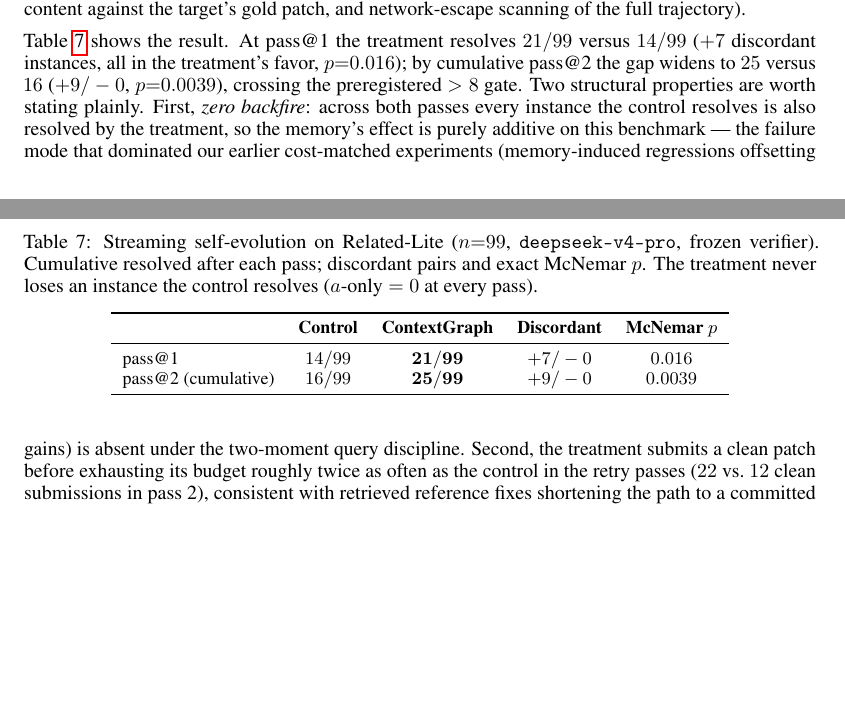
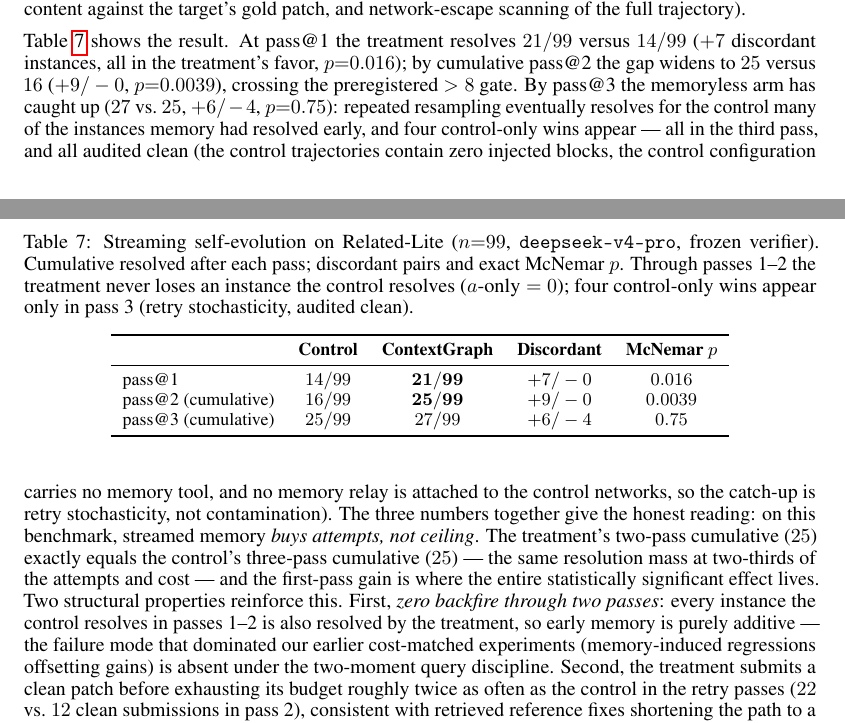
Before and after one commit to wzh4464/ContextGraph-paper, a LaTeX paper (main.tex): two parts of pages 13 and 14 of 16, joined at a grey line, cut so that both start at the same text, the shorter picture padded with empty space. Compiled offline with pdfLaTeX.

Commit message:
results: final pass@3 (27v25 n.s.) -- memory buys attempts not ceiling; treatment@2 == control@3

```diff
--- a/main.tex
+++ b/main.tex
@@ -489,7 +489,7 @@ Both arms run byte-identical configurations --- same model, decoding, step budge
 
 \begin{table}[h]
 \centering
-\caption{Streaming self-evolution on Related-Lite ($n{=}99$, \texttt{deepseek-v4-pro}, frozen verifier). Cumulative resolved after each pass; discordant pairs and exact McNemar $p$. The treatment never loses an instance the control resolves ($a$-only${}={}0$ at every pass).}
+\caption{Streaming self-evolution on Related-Lite ($n{=}99$, \texttt{deepseek-v4-pro}, frozen verifier). Cumulative resolved after each pass; discordant pairs and exact McNemar $p$. Through passes 1--2 the treatment never loses an instance the control resolves ($a$-only${}={}0$); four control-only wins appear only in pass~3 (retry stochasticity, audited clean).}
 \label{tab:swectx-stream}
 \small
 \begin{tabular}{lccccc}
@@ -498,12 +498,12 @@ Both arms run byte-identical configurations --- same model, decoding, step budge
 \midrule
 pass@1 & $14/99$ & $\mathbf{21/99}$ & $+7/-0$ & $0.016$ \\
 pass@2 (cumulative) & $16/99$ & $\mathbf{25/99}$ & $+9/-0$ & $0.0039$ \\
-% TODO(pass@3): fill from stream_pass_analysis --passes p1,p2,p3 when the final pass completes
+pass@3 (cumulative) & $25/99$ & $27/99$ & $+6/-4$ & $0.75$ \\
 \bottomrule
 \end{tabular}
 \end{table}
 
-Table~\ref{tab:swectx-stream} shows the result. At pass@1 the treatment resolves $21/99$ versus $14/99$ ($+7$ discordant instances, all in the treatment's favor, $p{=}0.016$); by cumulative pass@2 the gap widens to $25$ versus $16$ ($+9/-0$, $p{=}0.0039$), crossing the preregistered $>8$ gate. Two structural properties are worth stating plainly. First, \emph{zero backfire}: across both passes every instance the control resolves is also resolved by the treatment, so the memory's effect is purely additive on this benchmark --- the failure mode that dominated our earlier cost-matched experiments (memory-induced regressions offsetting gains) is absent under the two-moment query discipline. Second, the treatment submits a clean patch before exhausting its budget roughly twice as often as the control in the retry passes ($22$ vs.\ $12$ clean submissions in pass~2), consistent with retrieved reference fixes shortening the path to a committed edit rather than merely relabeling the same outcomes.
+Table~\ref{tab:swectx-stream} shows the result. At pass@1 the treatment resolves $21/99$ versus $14/99$ ($+7$ discordant instances, all in the treatment's favor, $p{=}0.016$); by cumulative pass@2 the gap widens to $25$ versus $16$ ($+9/-0$, $p{=}0.0039$), crossing the preregistered $>8$ gate. By pass@3 the memoryless arm has caught up ($27$ vs.\ $25$, $+6/-4$, $p{=}0.75$): repeated resampling eventually resolves for the control many of the instances memory had resolved early, and four control-only wins appear --- all in the third pass, and all audited clean (the control trajectories contain zero injected blocks, the control configuration carries no memory tool, and no memory relay is attached to the control networks, so the catch-up is retry stochasticity, not contamination). The three numbers together give the honest reading: on this benchmark, streamed memory \emph{buys attempts, not ceiling}. The treatment's two-pass cumulative ($25$) exactly equals the control's three-pass cumulative ($25$) --- the same resolution mass at two-thirds of the attempts and cost --- and the first-pass gain is where the entire statistically significant effect lives. Two structural properties reinforce this. First, \emph{zero backfire through two passes}: every instance the control resolves in passes 1--2 is also resolved by the treatment, so early memory is purely additive --- the failure mode that dominated our earlier cost-matched experiments (memory-induced regressions offsetting gains) is absent under the two-moment query discipline. Second, the treatment submits a clean patch before exhausting its budget roughly twice as often as the control in the retry passes ($22$ vs.\ $12$ clean submissions in pass~2), consistent with retrieved reference fixes shortening the path to a committed edit rather than merely relabeling the same outcomes.
 
 \paragraph{Leakage audit and a benchmark finding.}
 All treatment resolves pass the audit: no same-task injections, and the single network-escape hit (an agent \texttt{curl} to a third-party repository file) was blocked by the internal-network sandbox and returned zero bytes. The audit did, however, surface a property of the benchmark itself: Related-Lite's Experience pool contains \emph{near-duplicates} of test-target fixes --- $10$ pool$\leftrightarrow$target pairs whose gold patches agree at token-Jaccard $\ge 0.85$, including two at $\approx 0.9$--$1.0$ that touch the same file and hunk. For a memory system this is answer leakage by construction, so we report both frames: the official $99$-task frame above, and a dedup-clean frame that drops the $10$ affected targets ($n{=}89$: pass@1 $19$ vs.\ $13$, $+6/-0$, $p{=}0.031$). The conclusion is unchanged in either frame, and we release the duplicate list for future users of the benchmark.
```
Also changed, not shown: main.pdf, main.tex (2 more changed lines).
